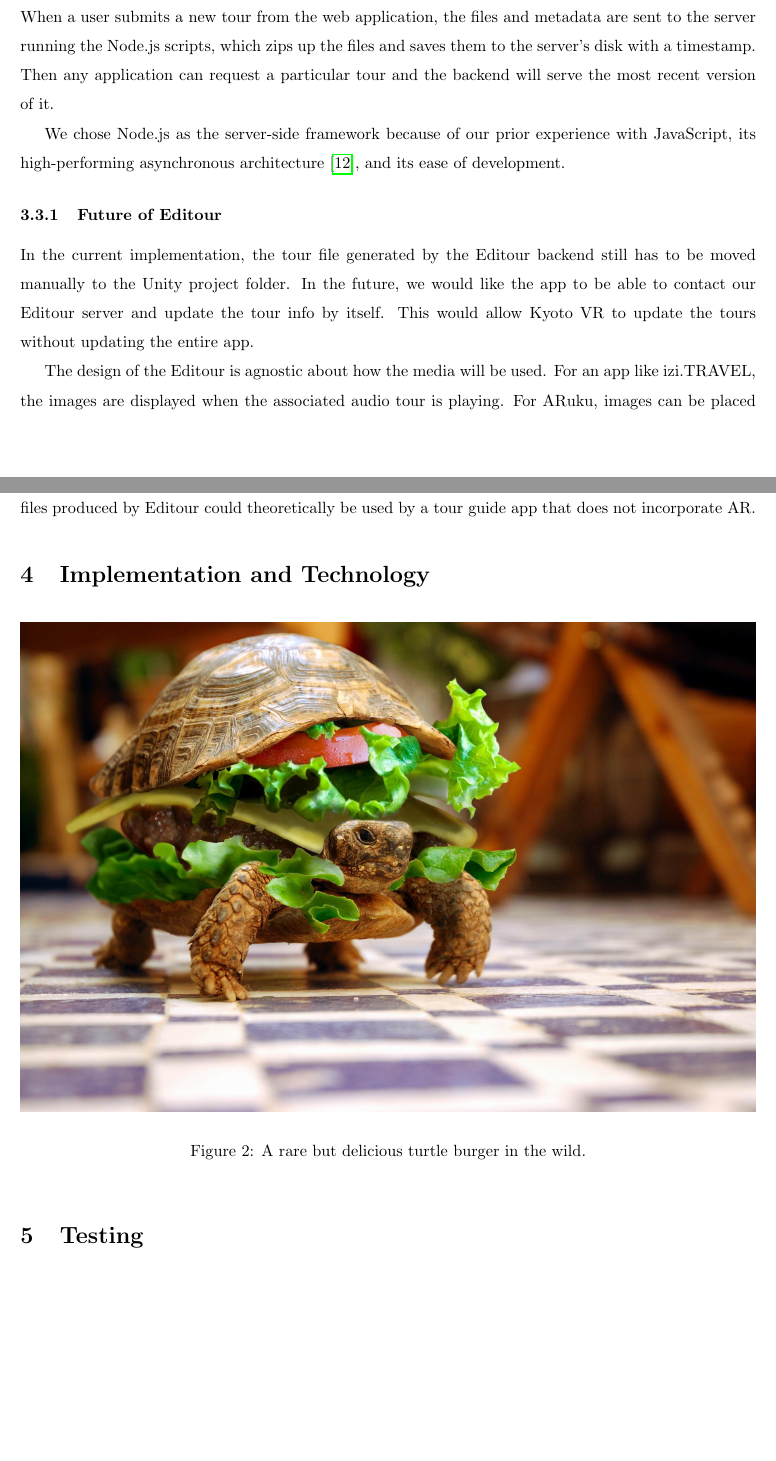
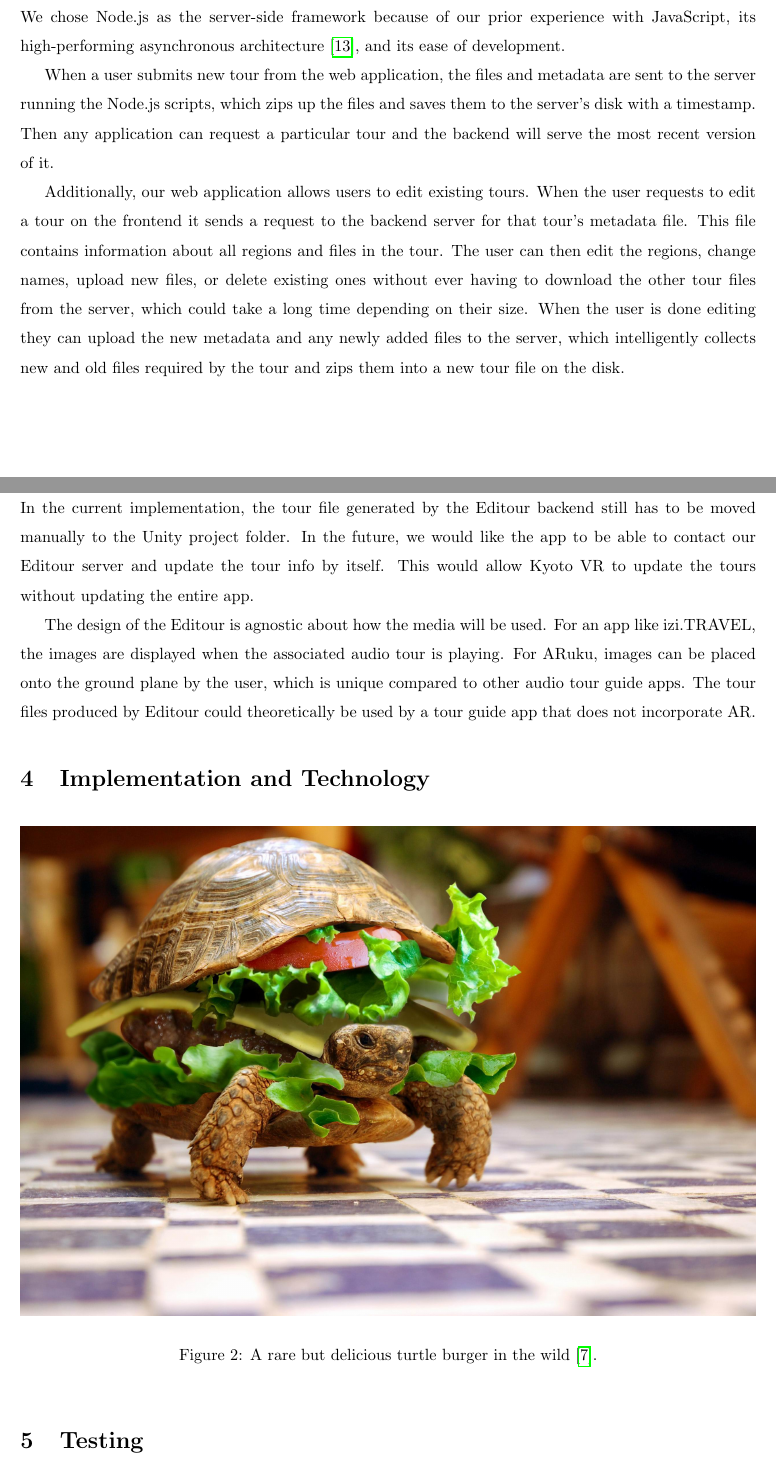
Before and after one commit to jojonium/mqp-paper, a LaTeX paper (paper.tex): two parts of pages 11 and 12 of 15, joined at a grey line, cut so that both start at the same text, the shorter picture padded with empty space. Compiled offline with pdfLaTeX.

Commit message:
add more editour backend info

```diff
--- a/paper.tex
+++ b/paper.tex
@@ -336,15 +336,27 @@ names for all files.
 
 The server-side backend of the Editour application is written in JavaScript for
 Node.js. This backend both serves the static frontend content and runs
-server-side scripts that process incoming API requests. When a user submits a
-new tour from the web application, the files and metadata are sent to the server
-running the Node.js scripts, which zips up the files and saves them to the
-server's disk with a timestamp. Then any application can request a particular
-tour and the backend will serve the most recent version of it.
+server-side scripts that process incoming API requests.  We chose Node.js as the
+server-side framework because of our prior experience with JavaScript, its
+high-performing asynchronous architecture~\autocite{orsini2013}, and its ease of
+development.
 
-We chose Node.js as the server-side framework because of our prior experience
-with JavaScript, its high-performing asynchronous
-architecture~\autocite{orsini2013}, and its ease of development.
+When a user submits new tour from the web application, the files and metadata
+are sent to the server running the Node.js scripts, which zips up the files and
+saves them to the server's disk with a timestamp. Then any application can
+request a particular tour and the backend will serve the most recent version of
+it.
+
+Additionally, our web application allows users to edit existing tours. When the
+user requests to edit a tour on the frontend it sends a request to the backend
+server for that tour's metadata file. This file contains information about all
+regions and files in the tour. The user can then edit the regions, change names,
+upload new files, or delete existing ones without ever having to download the
+other tour files from the server, which could take a long time depending on
+their size. When the user is done editing they can upload the new metadata and
+any newly added files to the server, which intelligently collects new and old
+files required by the tour and zips them into a new tour file on the disk.
+
 
 \subsubsection{Future of Editour}
 \label{sec:futureOfEditour}
@@ -368,7 +380,8 @@ not incorporate AR.
 \begin{figure}[h]
 	\centering
 	\includegraphics[width=\textwidth]{turtle-burger.jpg}
-	\caption{A rare but delicious turtle burger in the wild.}
+	\caption{A rare but delicious turtle burger in the
+		wild~\autocite{harvey2002}.}
 	\label{fig:turtleBurger}
 \end{figure}
 
```
Also changed, not shown: references.bib (+11 -0 lines).
